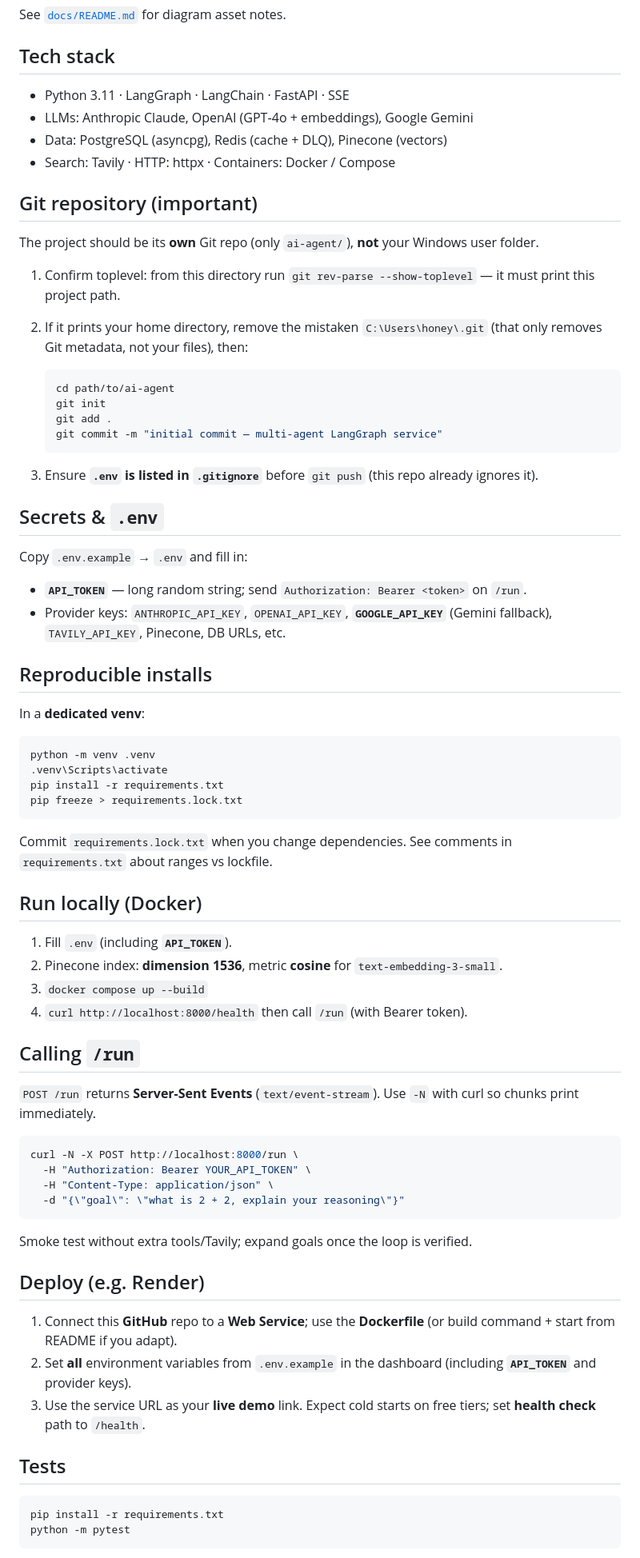
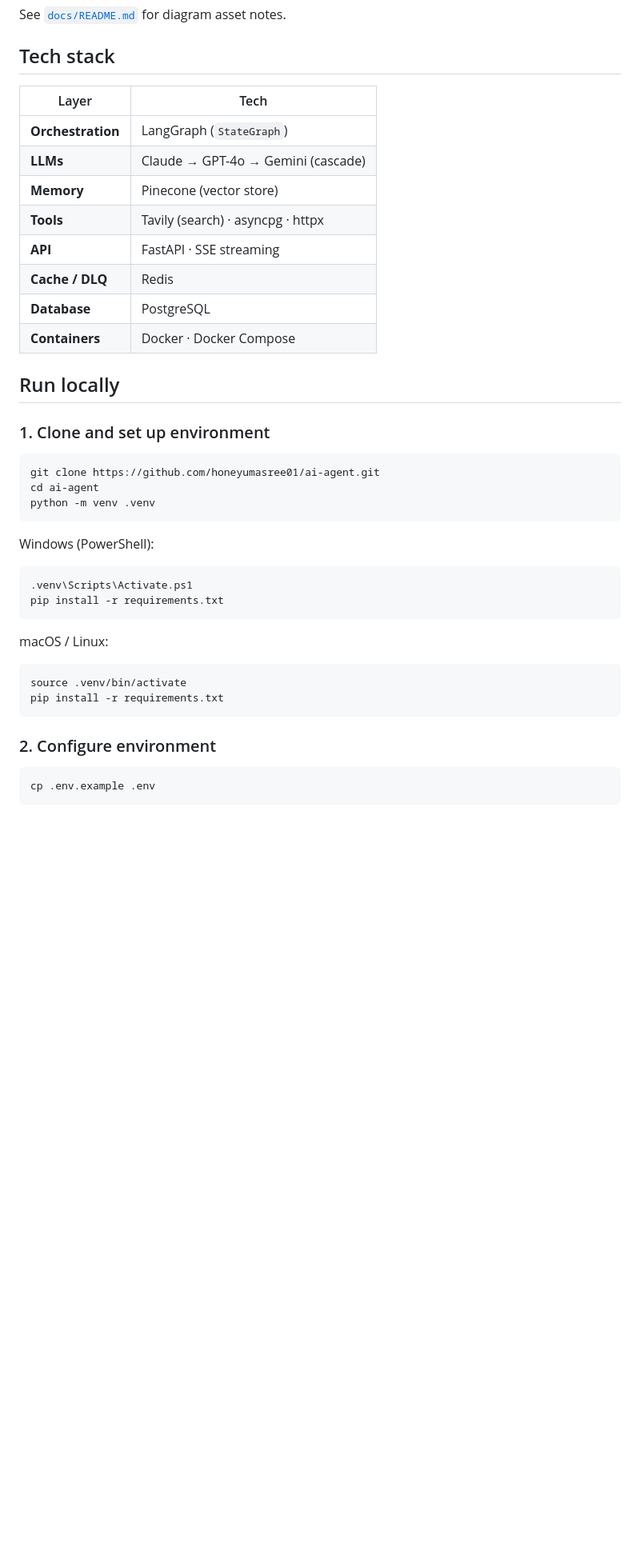
Before and after one commit to honeyumasree01/ai-agent, a Markdown page: README.md, the part around one of its changes. Shown at 80% size. GitHub-like rendering; blank space fills up the shorter version.

````diff
--- a/README.md
+++ b/README.md
@@ -48,77 +57,44 @@ See [`docs/README.md`](docs/README.md) for diagram asset notes.
 
 ## Tech stack
 
-- Python 3.11 · LangGraph · LangChain · FastAPI · SSE
-- LLMs: Anthropic Claude, OpenAI (GPT‑4o + embeddings), Google Gemini
-- Data: PostgreSQL (asyncpg), Redis (cache + DLQ), Pinecone (vectors)
-- Search: Tavily · HTTP: httpx · Containers: Docker / Compose
+| Layer | Tech |
+|-------|------|
+| **Orchestration** | LangGraph (`StateGraph`) |
+| **LLMs** | Claude → GPT-4o → Gemini (cascade) |
+| **Memory** | Pinecone (vector store) |
+| **Tools** | Tavily (search) · asyncpg · httpx |
+| **API** | FastAPI · SSE streaming |
+| **Cache / DLQ** | Redis |
+| **Database** | PostgreSQL |
+| **Containers** | Docker · Docker Compose |
 
-## Git repository (important)
+## Run locally
 
-The project should be its **own** Git repo (only `ai-agent/`), **not** your Windows user folder.
-
-1. Confirm toplevel: from this directory run `git rev-parse --show-toplevel` — it must print this project path.
-2. If it prints your home directory, remove the mistaken `C:\Users\honey\.git` (that only removes Git metadata, not your files), then:
-
-   ```bash
-   cd path/to/ai-agent
-   git init
-   git add .
-   git commit -m "initial commit — multi-agent LangGraph service"
-   ```
-
-3. Ensure **`.env` is listed in `.gitignore`** before `git push` (this repo already ignores it).
-
-## Secrets & `.env`
-
-Copy `.env.example` → `.env` and fill in:
-
-- **`API_TOKEN`** — long random string; send `Authorization: Bearer <token>` on `/run`.
-- Provider keys: `ANTHROPIC_API_KEY`, `OPENAI_API_KEY`, **`GOOGLE_API_KEY`** (Gemini fallback), `TAVILY_API_KEY`, Pinecone, DB URLs, etc.
-
-## Reproducible installs
-
-In a **dedicated venv**:
+### 1. Clone and set up environment
 
 ```bash
+git clone https://github.com/honeyumasree01/ai-agent.git
+cd ai-agent
 python -m venv .venv
-.venv\Scripts\activate
-pip install -r requirements.txt
-pip freeze > requirements.lock.txt
 ```
 
-Commit `requirements.lock.txt` when you change dependencies. See comments in `requirements.txt` about ranges vs lockfile.
+Windows (PowerShell):
 
-## Run locally (Docker)
+```powershell
+.venv\Scripts\Activate.ps1
+pip install -r requirements.txt
+```
 
-1. Fill `.env` (including **`API_TOKEN`**).
-2. Pinecone index: **dimension 1536**, metric **cosine** for `text-embedding-3-small`.
-3. `docker compose up --build`
-4. `curl http://localhost:8000/health` then call `/run` (with Bearer token).
-
-## Calling `/run`
-
-`POST /run` returns **Server-Sent Events** (`text/event-stream`). Use `-N` with curl so chunks print immediately.
+macOS / Linux:
 
 ```bash
-curl -N -X POST http://localhost:8000/run \
-  -H "Authorization: Bearer YOUR_API_TOKEN" \
-  -H "Content-Type: application/json" \
-  -d "{\"goal\": \"what is 2 + 2, explain your reasoning\"}"
+source .venv/bin/activate
+pip install -r requirements.txt
 ```
 
-Smoke test without extra tools/Tavily; expand goals once the loop is verified.
-
-## Deploy (e.g. Render)
-
-1. Connect this **GitHub** repo to a **Web Service**; use the **Dockerfile** (or build command + start from README if you adapt).
-2. Set **all** environment variables from `.env.example` in the dashboard (including **`API_TOKEN`** and provider keys).
-3. Use the service URL as your **live demo** link. Expect cold starts on free tiers; set **health check** path to `/health`.
-
-## Tests
+### 2. Configure environment
 
 ```bash
-pip install -r requirements.txt
-python -m pytest
+cp .env.example .env
 ```
 
````
Also changed, not shown: other parts of README.md (+96 -25 lines).
